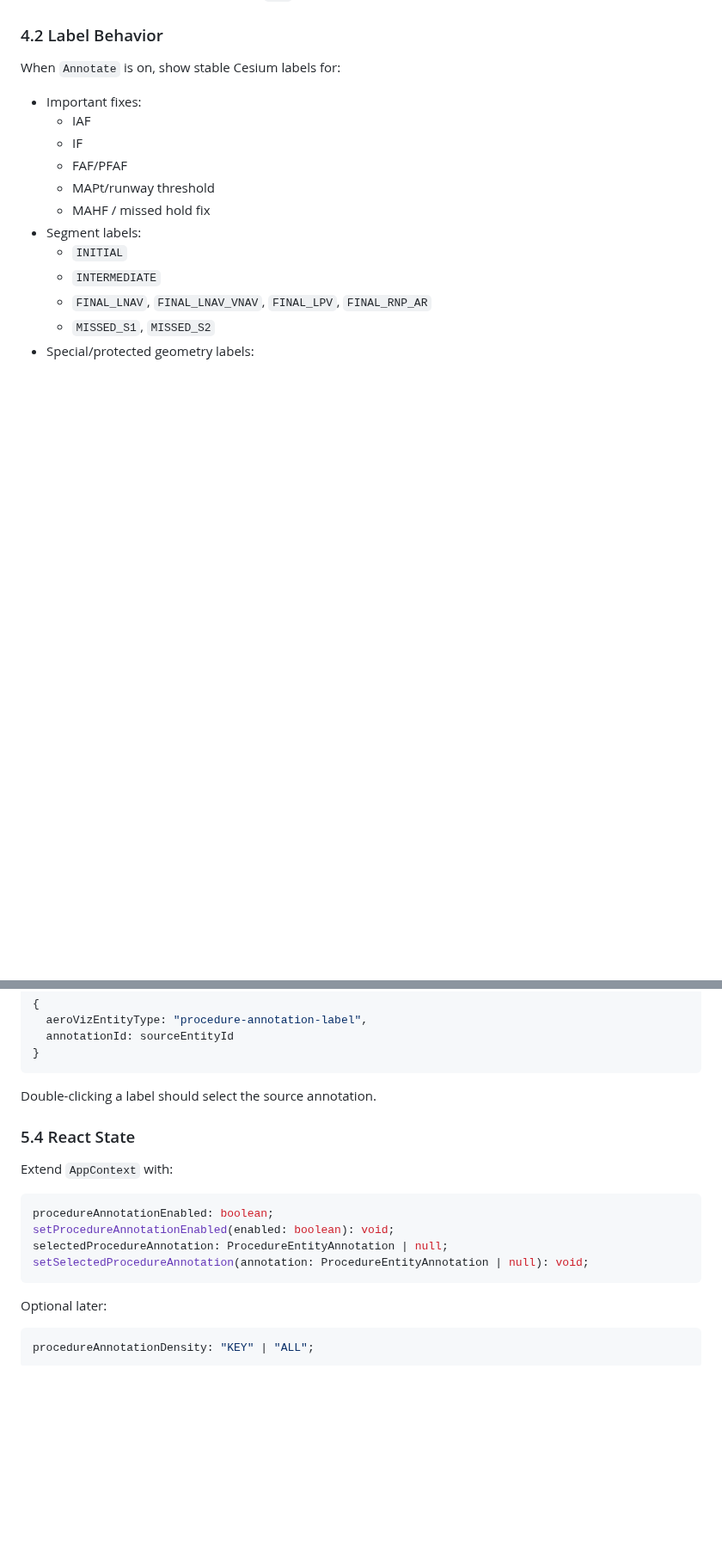
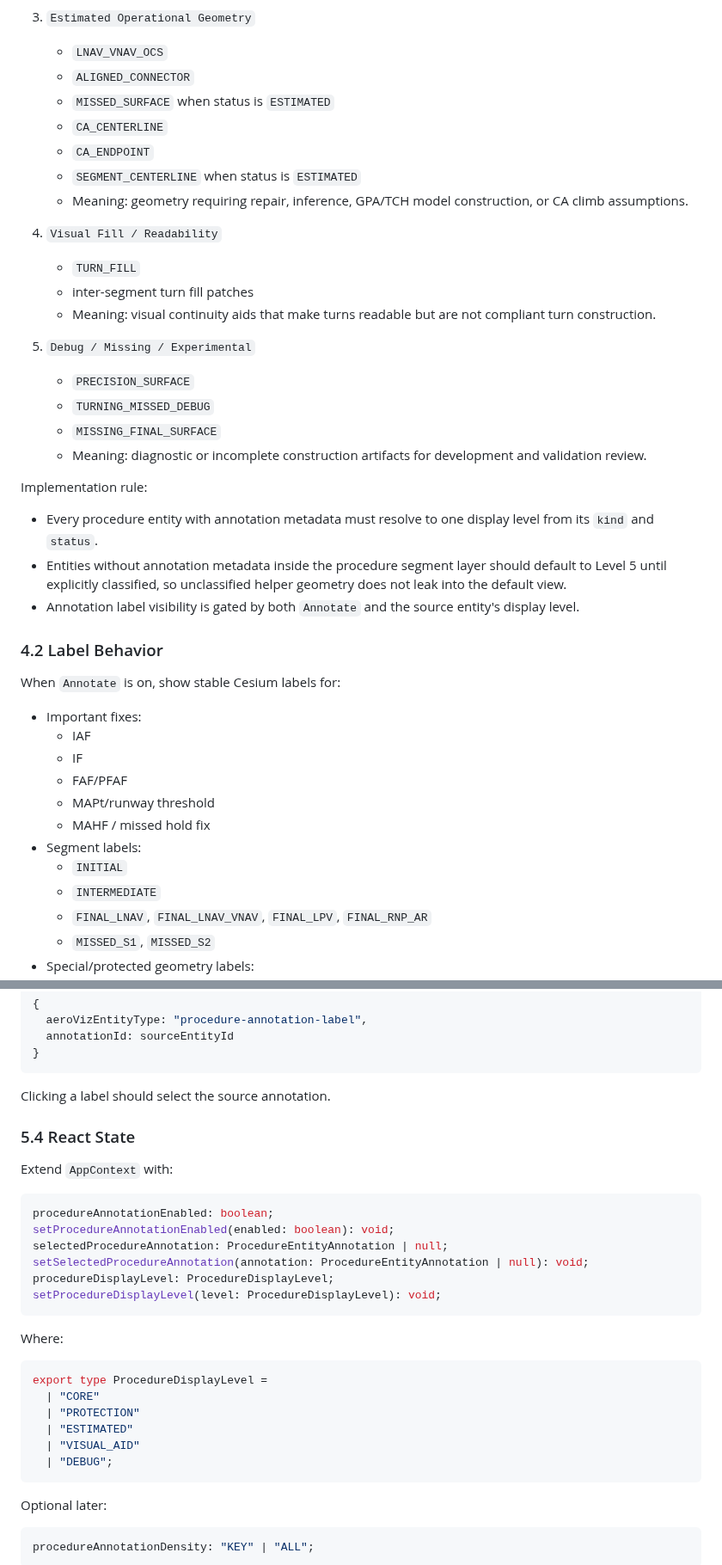
Before and after one commit to Horizon-42/thesis, a Markdown page: aeroviz-4d/docs/17-3d-procedure-annotation-layer-design.md, 2 parts joined by grey strips. Shown at 86% size. GitHub-like rendering; blank space fills up the shorter version.

````diff
--- a/aeroviz-4d/docs/17-3d-procedure-annotation-layer-design.md
+++ b/aeroviz-4d/docs/17-3d-procedure-annotation-layer-design.md
@@ -68,3 +102,28 @@ Suggested controls:
+3. `Estimated Operational Geometry`
+   - `LNAV_VNAV_OCS`
+   - `ALIGNED_CONNECTOR`
+   - `MISSED_SURFACE` when status is `ESTIMATED`
+   - `CA_CENTERLINE`
+   - `CA_ENDPOINT`
+   - `SEGMENT_CENTERLINE` when status is `ESTIMATED`
+   - Meaning: geometry requiring repair, inference, GPA/TCH model construction, or CA climb assumptions.
+
+4. `Visual Fill / Readability`
+   - `TURN_FILL`
+   - inter-segment turn fill patches
+   - Meaning: visual continuity aids that make turns readable but are not compliant turn construction.
+
+5. `Debug / Missing / Experimental`
+   - `PRECISION_SURFACE`
+   - `TURNING_MISSED_DEBUG`
+   - `MISSING_FINAL_SURFACE`
+   - Meaning: diagnostic or incomplete construction artifacts for development and validation review.
+
+Implementation rule:
+
+- Every procedure entity with annotation metadata must resolve to one display level from its `kind` and `status`.
+- Entities without annotation metadata inside the procedure segment layer should default to Level 5 until explicitly classified, so unclassified helper geometry does not leak into the default view.
+- Annotation label visibility is gated by both `Annotate` and the source entity's display level.
 
 ### 4.2 Label Behavior
 
@@ -282,7 +341,7 @@ Label entity properties:
 }
 ```
 
-Double-clicking a label should select the source annotation.
+Clicking a label should select the source annotation.
 
 ### 5.4 React State
 
@@ -293,6 +352,19 @@ procedureAnnotationEnabled: boolean;
 setProcedureAnnotationEnabled(enabled: boolean): void;
 selectedProcedureAnnotation: ProcedureEntityAnnotation | null;
 setSelectedProcedureAnnotation(annotation: ProcedureEntityAnnotation | null): void;
+procedureDisplayLevel: ProcedureDisplayLevel;
+setProcedureDisplayLevel(level: ProcedureDisplayLevel): void;
+```
+
+Where:
+
+```ts
+export type ProcedureDisplayLevel =
+  | "CORE"
+  | "PROTECTION"
+  | "ESTIMATED"
+  | "VISUAL_AID"
+  | "DEBUG";
 ```
 
 Optional later:
````
Also changed, not shown: other parts of aeroviz-4d/docs/17-3d-procedure-annotation-layer-design.md (+52 -12 lines).
